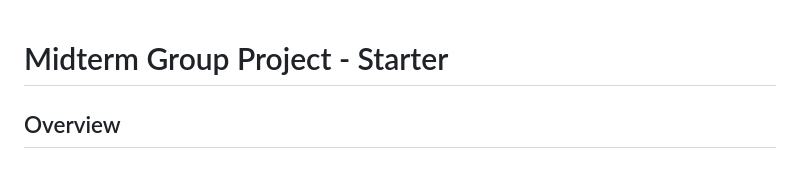
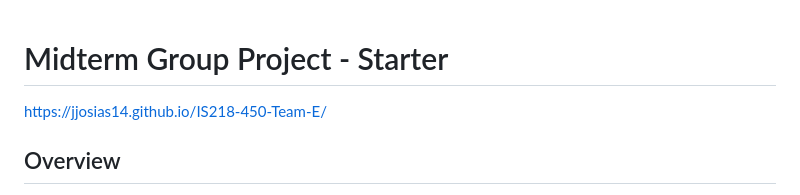
Before and after one commit to jjosias14/IS218-450-Team-E, a Markdown page: readme.md, the part around the change. Rendered like a GitHub page.

```diff
--- a/readme.md
+++ b/readme.md
@@ -1,4 +1,7 @@
 # Midterm Group Project - Starter
+
+https://jjosias14.github.io/IS218-450-Team-E/
+
 
 ## Overview
 
```
